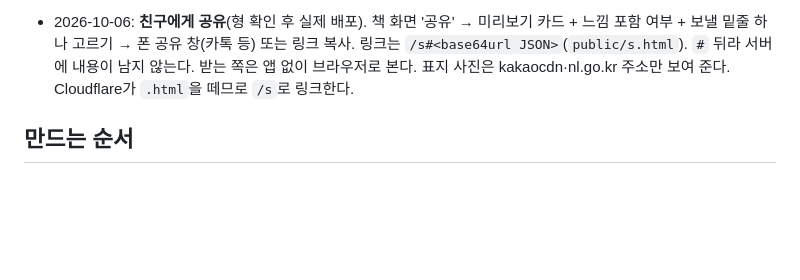
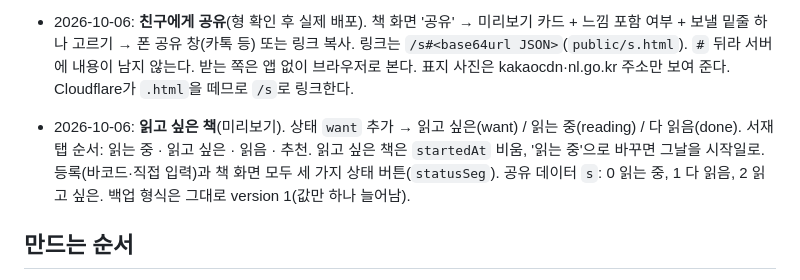
Before and after one commit to godot1010/booktrack, a Markdown page: CLAUDE.md, the part around the change. Drawn GitHub-style; blank space fills up the shorter version.

Commit message:
설명서: 읽고 싶은 책 기록
Co-Authored-By: Claude Opus 5.5 <noreply@anthropic.com>

```diff
--- a/CLAUDE.md
+++ b/CLAUDE.md
@@ -92,6 +92,11 @@ booktrack-mockup.html      # 2단계 화면 시안 (배포 안 함)
   폰 공유 창(카톡 등) 또는 링크 복사. 링크는 `/s#<base64url JSON>`(`public/s.html`). `#` 뒤라 서버에 내용이 남지 않는다.
   받는 쪽은 앱 없이 브라우저로 본다. 표지 사진은 kakaocdn·nl.go.kr 주소만 보여 준다. Cloudflare가 `.html`을 떼므로 `/s`로 링크한다.
 
+- 2026-10-06: **읽고 싶은 책**(미리보기). 상태 `want` 추가 → 읽고 싶은(want) / 읽는 중(reading) / 다 읽음(done).
+  서재 탭 순서: 읽는 중 · 읽고 싶은 · 읽음 · 추천. 읽고 싶은 책은 `startedAt` 비움, '읽는 중'으로 바꾸면 그날을 시작일로.
+  등록(바코드·직접 입력)과 책 화면 모두 세 가지 상태 버튼(`statusSeg`). 공유 데이터 `s`: 0 읽는 중, 1 다 읽음, 2 읽고 싶은.
+  백업 형식은 그대로 version 1(값만 하나 늘어남).
+
 ## 만드는 순서
 1. 직접 입력으로 책 등록 + 서재 3칸 + 느낌·글귀 + 폰 저장 + 백업
 2. 바코드 등록 + 책 정보 자동 채우기(종류, 줄거리)
```
